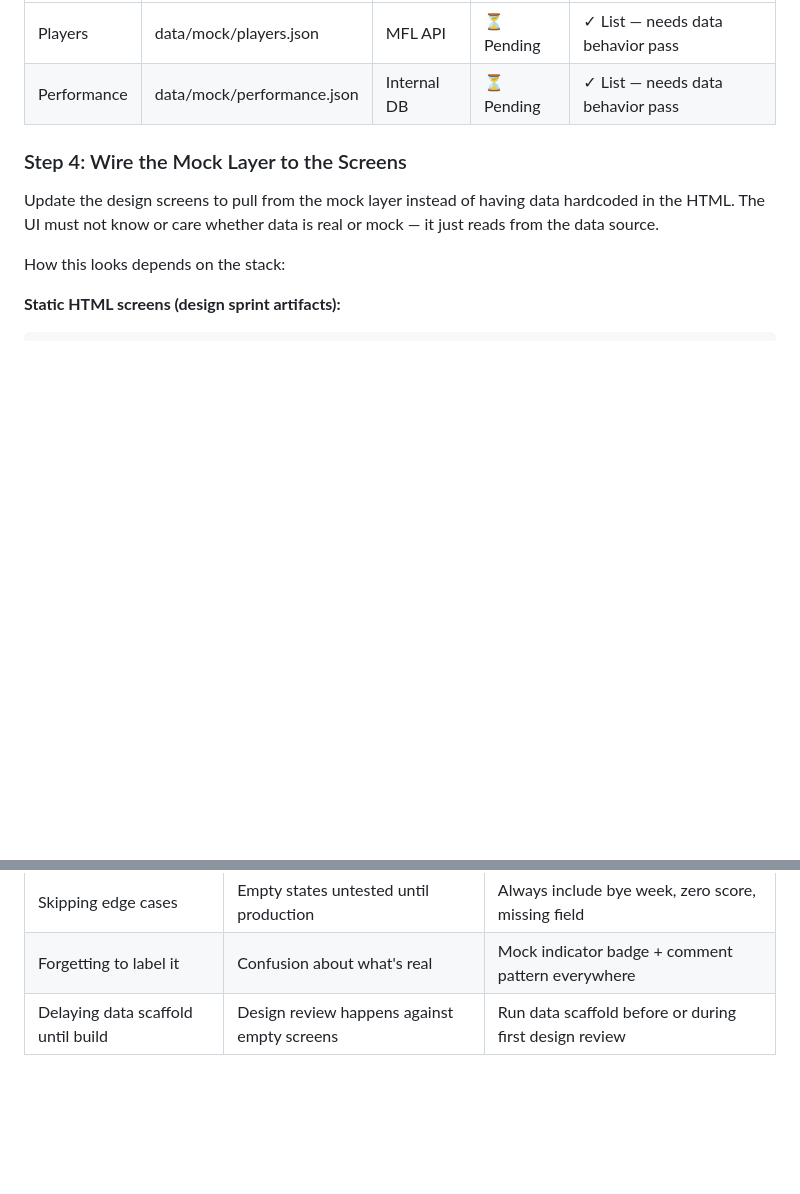
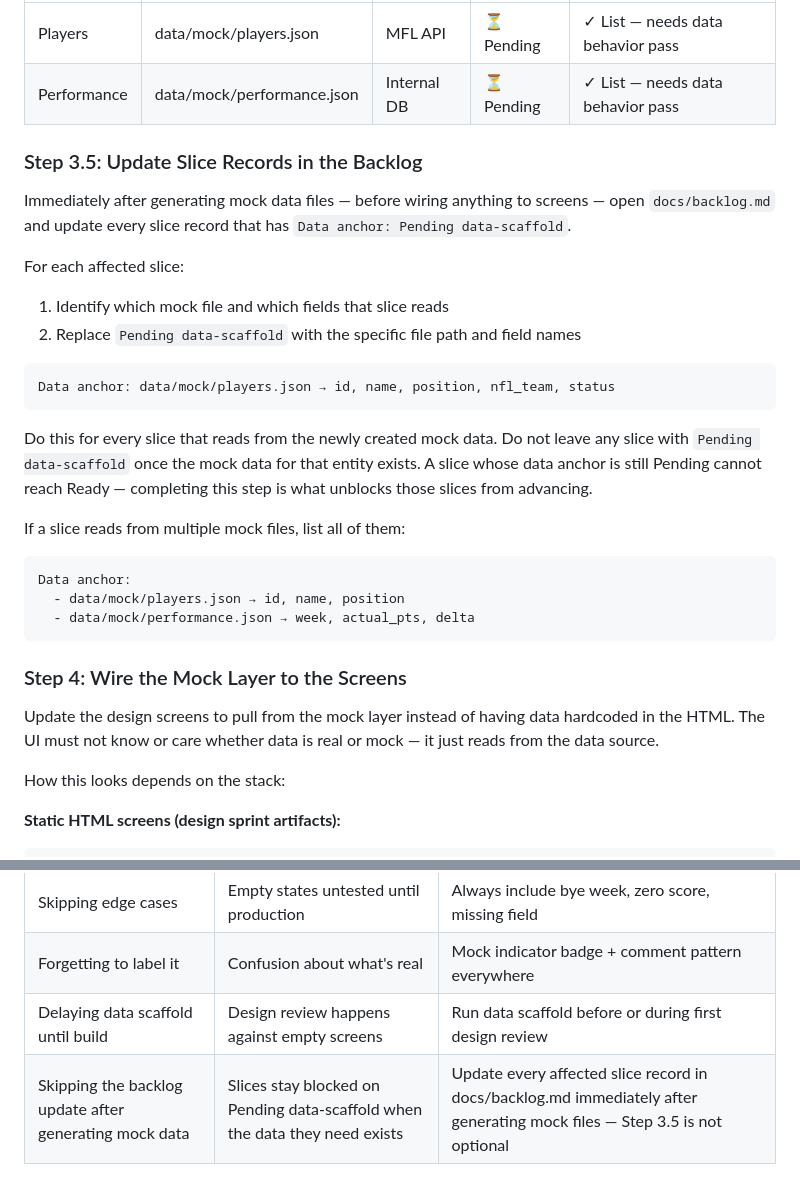
Before and after one commit to scoots31/engineering-playbook, a Markdown page: skills/data-scaffold/SKILL.md, 2 parts joined by grey strips. GitHub-like rendering; blank space fills up the shorter version.

Commit message:
Update data-scaffold — Step 3.5 fills slice data anchors in backlog
After generating mock data files, data-scaffold now explicitly updates
every slice record in docs/backlog.md that has 'Pending data-scaffold'
on its data anchor field. Completing this step unblocks affected slices
from advancing to Ready. Anti-pattern added.

Co-Authored-By: Claude Sonnet 4.6 <noreply@anthropic.com>

````diff
--- a/skills/data-scaffold/SKILL.md
+++ b/skills/data-scaffold/SKILL.md
@@ -107,6 +107,27 @@ Generate the data with:
 |--------|-----------|-------------|--------|------------------------|
 | Players | data/mock/players.json | MFL API | ⏳ Pending | ✓ List — needs data behavior pass |
 | Performance | data/mock/performance.json | Internal DB | ⏳ Pending | ✓ List — needs data behavior pass |
+
+### Step 3.5: Update Slice Records in the Backlog
+
+Immediately after generating mock data files — before wiring anything to screens — open `docs/backlog.md` and update every slice record that has `Data anchor: Pending data-scaffold`.
+
+For each affected slice:
+1. Identify which mock file and which fields that slice reads
+2. Replace `Pending data-scaffold` with the specific file path and field names
+
+```
+Data anchor: data/mock/players.json → id, name, position, nfl_team, status
+```
+
+Do this for every slice that reads from the newly created mock data. Do not leave any slice with `Pending data-scaffold` once the mock data for that entity exists. A slice whose data anchor is still Pending cannot reach Ready — completing this step is what unblocks those slices from advancing.
+
+If a slice reads from multiple mock files, list all of them:
+```
+Data anchor:
+  - data/mock/players.json → id, name, position
+  - data/mock/performance.json → week, actual_pts, delta
+```
 
 ### Step 4: Wire the Mock Layer to the Screens
 
@@ -294,3 +315,4 @@ When a real data source is ready to connect:
 | Skipping edge cases | Empty states untested until production | Always include bye week, zero score, missing field |
 | Forgetting to label it | Confusion about what's real | Mock indicator badge + comment pattern everywhere |
 | Delaying data scaffold until build | Design review happens against empty screens | Run data scaffold before or during first design review |
+| Skipping the backlog update after generating mock data | Slices stay blocked on Pending data-scaffold when the data they need exists | Update every affected slice record in docs/backlog.md immediately after generating mock files — Step 3.5 is not optional |
````
